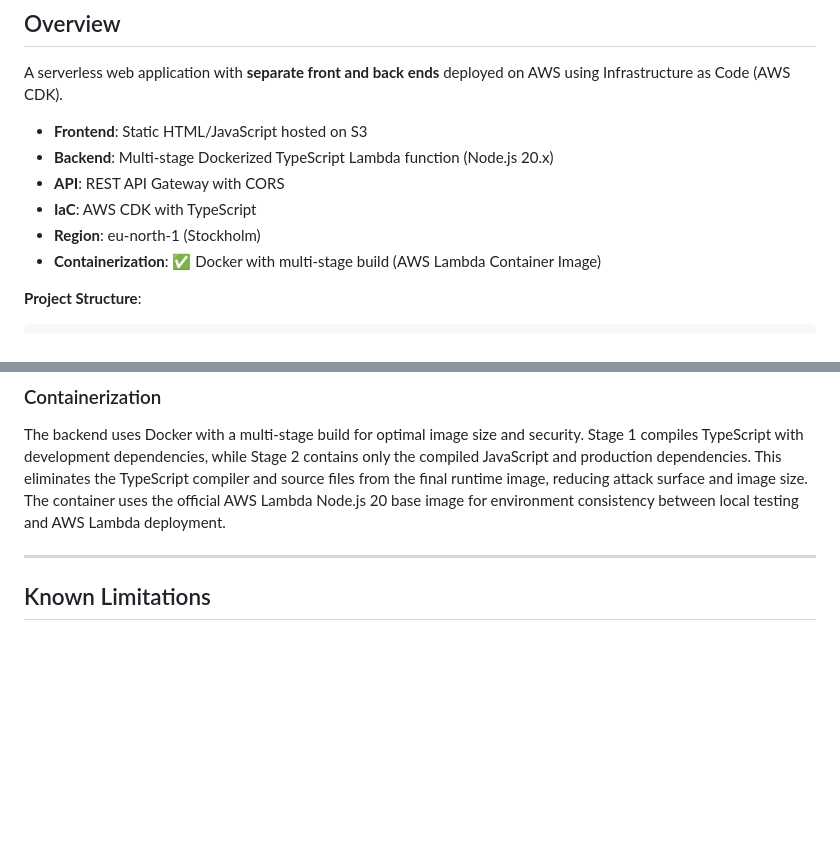
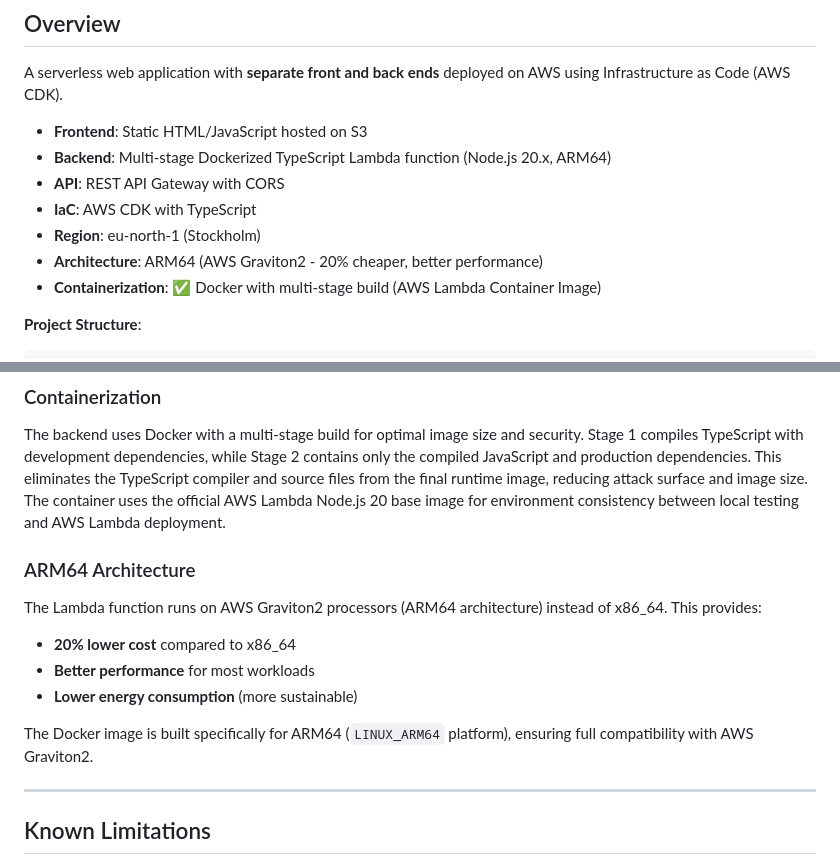
Before and after one commit to ArttuPuttonen/OP-Assignment3-Calculator, a Markdown page: README.md, 2 parts joined by grey strips. Drawn GitHub-style; blank space fills up the shorter version.

Commit message:
Document ARM64 architecture in README

```diff
--- a/README.md
+++ b/README.md
@@ -11,10 +11,11 @@
 A serverless web application with **separate front and back ends** deployed on AWS using Infrastructure as Code (AWS CDK).
 
 - **Frontend**: Static HTML/JavaScript hosted on S3
-- **Backend**: Multi-stage Dockerized TypeScript Lambda function (Node.js 20.x)
+- **Backend**: Multi-stage Dockerized TypeScript Lambda function (Node.js 20.x, ARM64)
 - **API**: REST API Gateway with CORS
 - **IaC**: AWS CDK with TypeScript
 - **Region**: eu-north-1 (Stockholm)
+- **Architecture**: ARM64 (AWS Graviton2 - 20% cheaper, better performance)
 - **Containerization**: ✅ Docker with multi-stage build (AWS Lambda Container Image)
 
 **Project Structure**:
@@ -216,6 +217,15 @@ The deployment is idempotent - running `cdk deploy` multiple times will:
 
 The backend uses Docker with a multi-stage build for optimal image size and security. Stage 1 compiles TypeScript with development dependencies, while Stage 2 contains only the compiled JavaScript and production dependencies. This eliminates the TypeScript compiler and source files from the final runtime image, reducing attack surface and image size. The container uses the official AWS Lambda Node.js 20 base image for environment consistency between local testing and AWS Lambda deployment.
 
+### ARM64 Architecture
+
+The Lambda function runs on AWS Graviton2 processors (ARM64 architecture) instead of x86_64. This provides:
+- **20% lower cost** compared to x86_64
+- **Better performance** for most workloads
+- **Lower energy consumption** (more sustainable)
+
+The Docker image is built specifically for ARM64 (`LINUX_ARM64` platform), ensuring full compatibility with AWS Graviton2.
+
 ---
 
 ## Known Limitations
```
